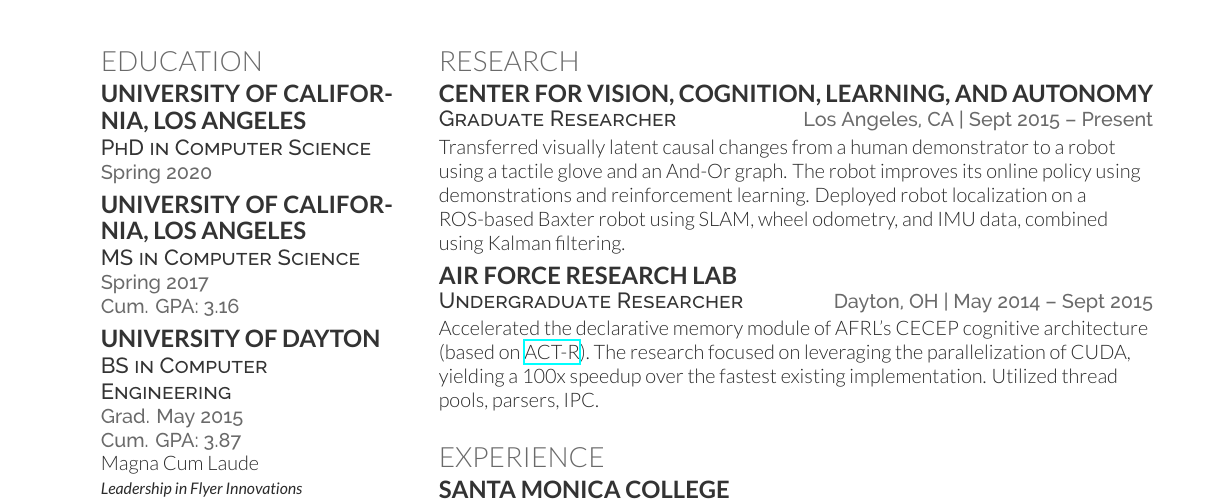
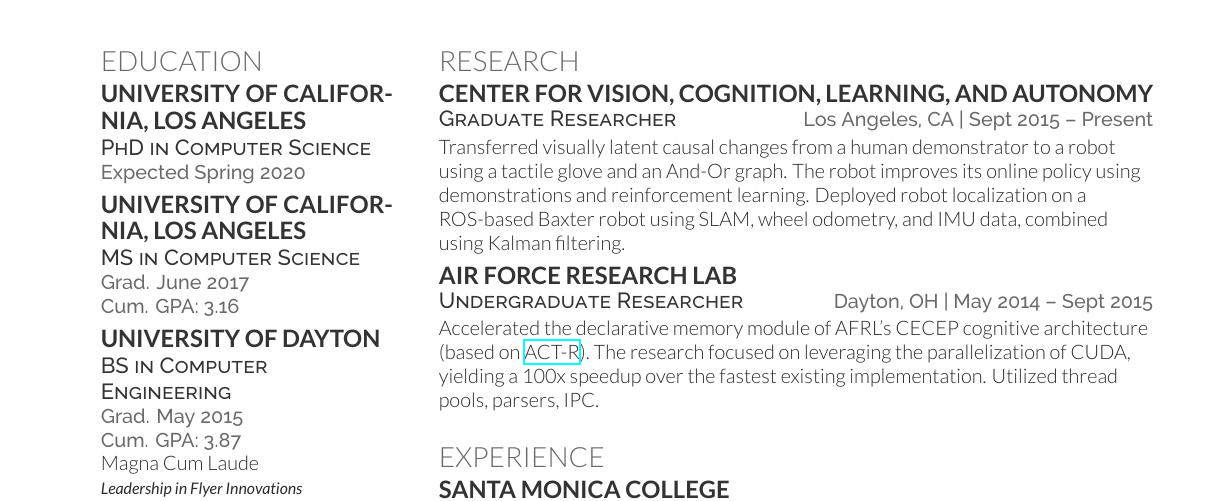
Before and after one commit to mjedmonds/resume, a LaTeX CV (mark_edmonds_resume.tex): part of the page, cut so that both start at the same text. Compiled offline with XeLaTeX.

Commit message:
updated graduation dates

```diff
--- a/mark_edmonds_resume.tex
+++ b/mark_edmonds_resume.tex
@@ -52,7 +52,7 @@
 \subsection[UCLA]{University of California, Los Angeles}
 
 \descript{PhD in Computer Science} \\
-\location{Spring 2020} \\
+\location{Expected Spring 2020} \\
 %\location{ Cum. GPA:  } \\
 
 \sectionspace % Some whitespace after the section
@@ -60,7 +60,7 @@
 \subsection[UCLA]{University of California, Los Angeles}
 
 \descript{MS in Computer Science} \\
-\location{Spring 2017} \\
+\location{Grad. June 2017} \\
 \location{ Cum. GPA: 3.16 } \\
 
 \sectionspace % Some whitespace after the section
```
Also changed, not shown: mark_edmonds_resume.pdf.
